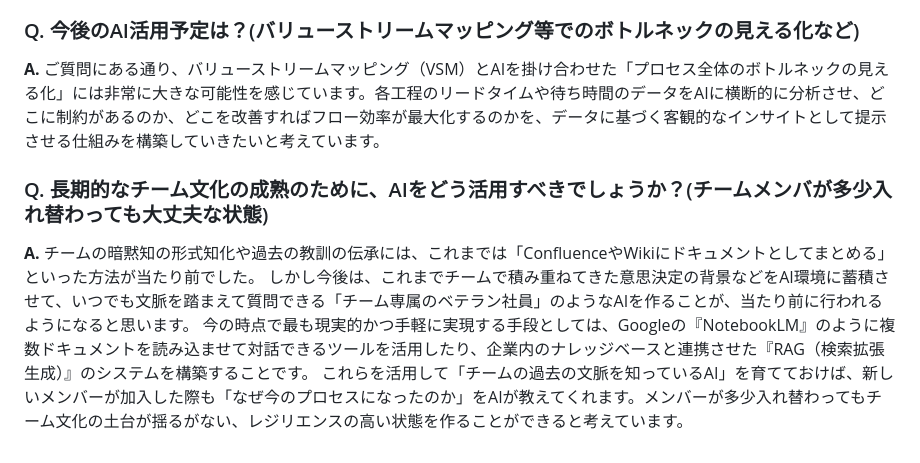
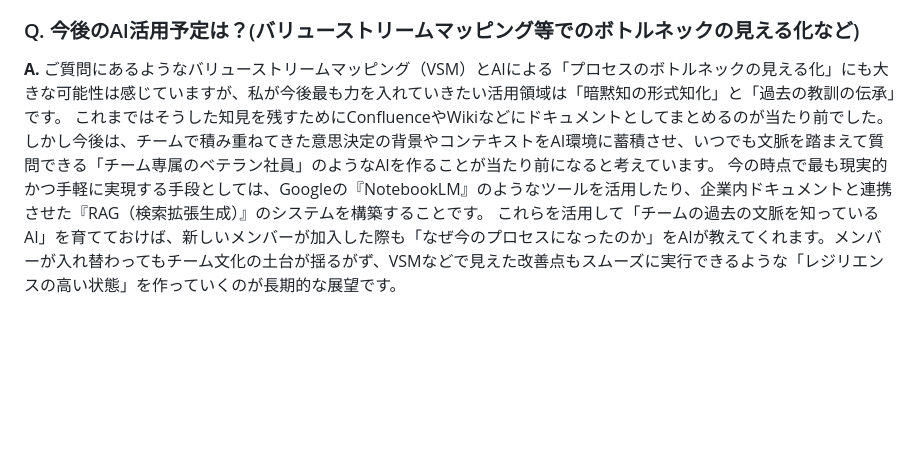
Before and after one commit to mamezou-ishida/mameyose202603, a Markdown page: specs/001-mameyose-presentation/faq.md, the part around the change. GitHub-like rendering; blank space fills up the shorter version.

Commit message:
その他の質問解答の修正

```diff
--- a/specs/001-mameyose-presentation/faq.md
+++ b/specs/001-mameyose-presentation/faq.md
@@ -61,11 +61,7 @@
 
 ### Q. 今後のAI活用予定は？(バリューストリームマッピング等でのボトルネックの見える化など)
 **A.**
-ご質問にある通り、バリューストリームマッピング（VSM）とAIを掛け合わせた「プロセス全体のボトルネックの見える化」には非常に大きな可能性を感じています。各工程のリードタイムや待ち時間のデータをAIに横断的に分析させ、どこに制約があるのか、どこを改善すればフロー効率が最大化するのかを、データに基づく客観的なインサイトとして提示させる仕組みを構築していきたいと考えています。
-
-### Q. 長期的なチーム文化の成熟のために、AIをどう活用すべきでしょうか？(チームメンバが多少入れ替わっても大丈夫な状態)
-**A.**
-チームの暗黙知の形式知化や過去の教訓の伝承には、これまでは「ConfluenceやWikiにドキュメントとしてまとめる」といった方法が当たり前でした。
-しかし今後は、これまでチームで積み重ねてきた意思決定の背景などをAI環境に蓄積させて、いつでも文脈を踏まえて質問できる「チーム専属のベテラン社員」のようなAIを作ることが、当たり前に行われるようになると思います。
-今の時点で最も現実的かつ手軽に実現する手段としては、Googleの『NotebookLM』のように複数ドキュメントを読み込ませて対話できるツールを活用したり、企業内のナレッジベースと連携させた『RAG（検索拡張生成）』のシステムを構築することです。
-これらを活用して「チームの過去の文脈を知っているAI」を育てておけば、新しいメンバーが加入した際も「なぜ今のプロセスになったのか」をAIが教えてくれます。メンバーが多少入れ替わってもチーム文化の土台が揺るがない、レジリエンスの高い状態を作ることができると考えています。
+ご質問にあるようなバリューストリームマッピング（VSM）とAIによる「プロセスのボトルネックの見える化」にも大きな可能性は感じていますが、私が今後最も力を入れていきたい活用領域は「暗黙知の形式知化」と「過去の教訓の伝承」です。
+これまではそうした知見を残すためにConfluenceやWikiなどにドキュメントとしてまとめるのが当たり前でした。しかし今後は、チームで積み重ねてきた意思決定の背景やコンテキストをAI環境に蓄積させ、いつでも文脈を踏まえて質問できる「チーム専属のベテラン社員」のようなAIを作ることが当たり前になると考えています。
+今の時点で最も現実的かつ手軽に実現する手段としては、Googleの『NotebookLM』のようなツールを活用したり、企業内ドキュメントと連携させた『RAG（検索拡張生成）』のシステムを構築することです。
+これらを活用して「チームの過去の文脈を知っているAI」を育てておけば、新しいメンバーが加入した際も「なぜ今のプロセスになったのか」をAIが教えてくれます。メンバーが入れ替わってもチーム文化の土台が揺るがず、VSMなどで見えた改善点もスムーズに実行できるような「レジリエンスの高い状態」を作っていくのが長期的な展望です。
```
